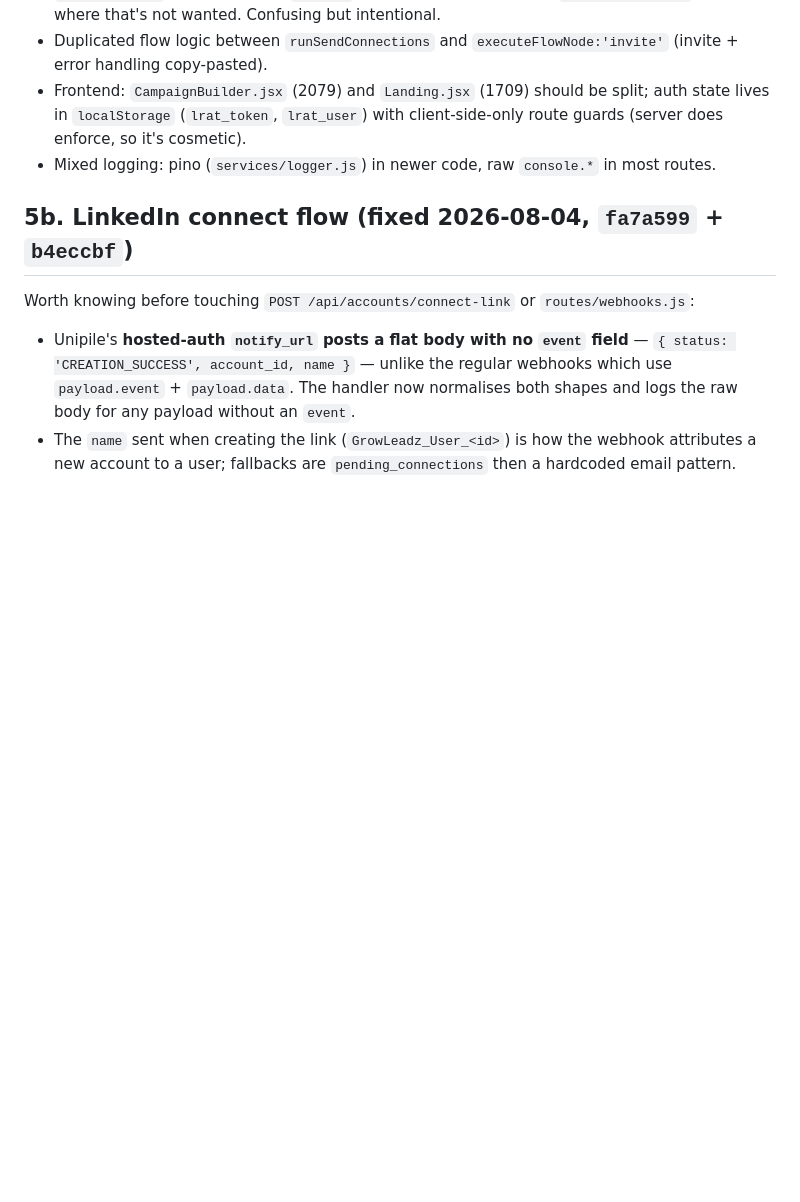
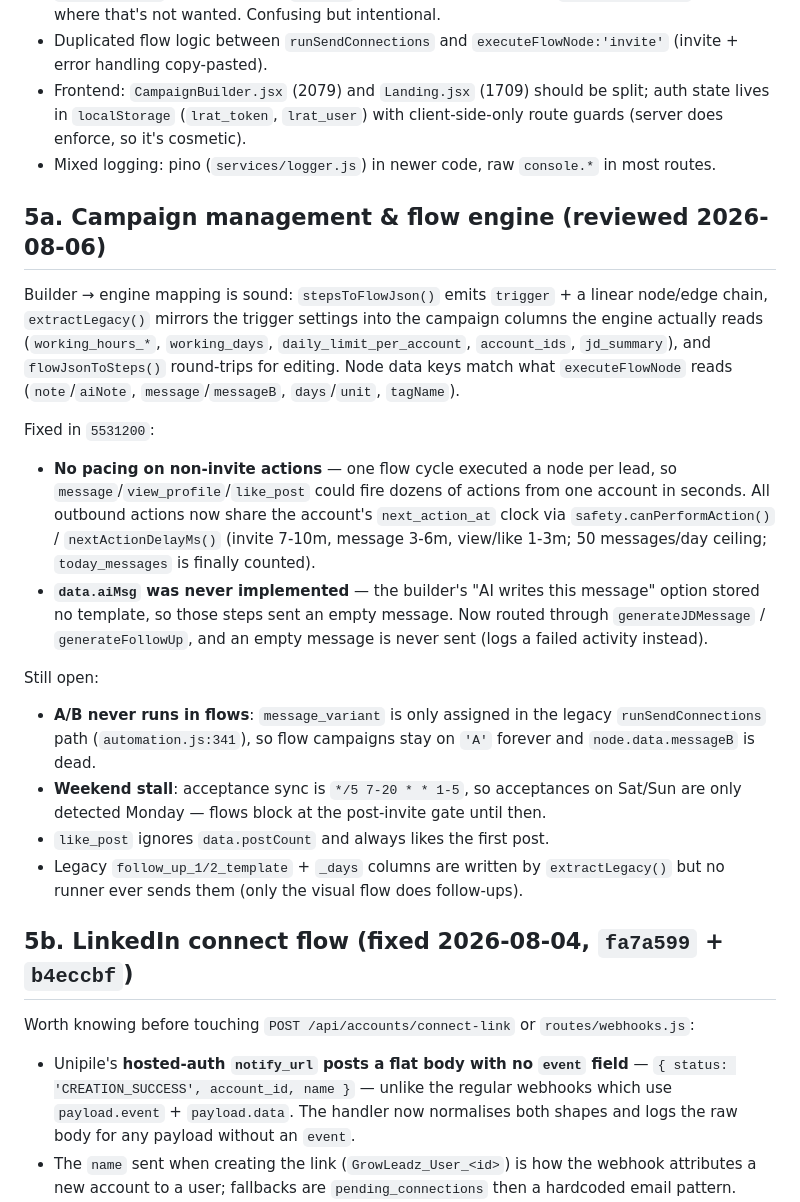
Before and after one commit to hiringnext1/lrat, a Markdown page: CODEBASE_REVIEW.md, the part around one of its changes. Drawn GitHub-style; blank space fills up the shorter version.

Commit message:
docs: record campaign/flow engine review and fixes
Co-Authored-By: Claude Opus 5 <noreply@anthropic.com>

```diff
--- a/CODEBASE_REVIEW.md
+++ b/CODEBASE_REVIEW.md
@@ -87,6 +87,20 @@ Fixing these is prerequisite to anything billing-, schedule-, or warmup-related
 - Duplicated flow logic between `runSendConnections` and `executeFlowNode:'invite'` (invite + error handling copy-pasted).
 - Frontend: `CampaignBuilder.jsx` (2079) and `Landing.jsx` (1709) should be split; auth state lives in `localStorage` (`lrat_token`, `lrat_user`) with client-side-only route guards (server does enforce, so it's cosmetic).
 - Mixed logging: pino (`services/logger.js`) in newer code, raw `console.*` in most routes.
+
+## 5a. Campaign management & flow engine (reviewed 2026-08-06)
+
+Builder → engine mapping is sound: `stepsToFlowJson()` emits `trigger` + a linear node/edge chain, `extractLegacy()` mirrors the trigger settings into the campaign columns the engine actually reads (`working_hours_*`, `working_days`, `daily_limit_per_account`, `account_ids`, `jd_summary`), and `flowJsonToSteps()` round-trips for editing. Node data keys match what `executeFlowNode` reads (`note`/`aiNote`, `message`/`messageB`, `days`/`unit`, `tagName`).
+
+Fixed in `5531200`:
+- **No pacing on non-invite actions** — one flow cycle executed a node per lead, so `message`/`view_profile`/`like_post` could fire dozens of actions from one account in seconds. All outbound actions now share the account's `next_action_at` clock via `safety.canPerformAction()` / `nextActionDelayMs()` (invite 7-10m, message 3-6m, view/like 1-3m; 50 messages/day ceiling; `today_messages` is finally counted).
+- **`data.aiMsg` was never implemented** — the builder's "AI writes this message" option stored no template, so those steps sent an empty message. Now routed through `generateJDMessage` / `generateFollowUp`, and an empty message is never sent (logs a failed activity instead).
+
+Still open:
+- **A/B never runs in flows**: `message_variant` is only assigned in the legacy `runSendConnections` path (`automation.js:341`), so flow campaigns stay on `'A'` forever and `node.data.messageB` is dead.
+- **Weekend stall**: acceptance sync is `*/5 7-20 * * 1-5`, so acceptances on Sat/Sun are only detected Monday — flows block at the post-invite gate until then.
+- `like_post` ignores `data.postCount` and always likes the first post.
+- Legacy `follow_up_1/2_template` + `_days` columns are written by `extractLegacy()` but no runner ever sends them (only the visual flow does follow-ups).
 
 ## 5b. LinkedIn connect flow (fixed 2026-08-04, `fa7a599` + `b4eccbf`)
 
```
Also changed, not shown: other parts of CODEBASE_REVIEW.md (+4 -4 lines).
